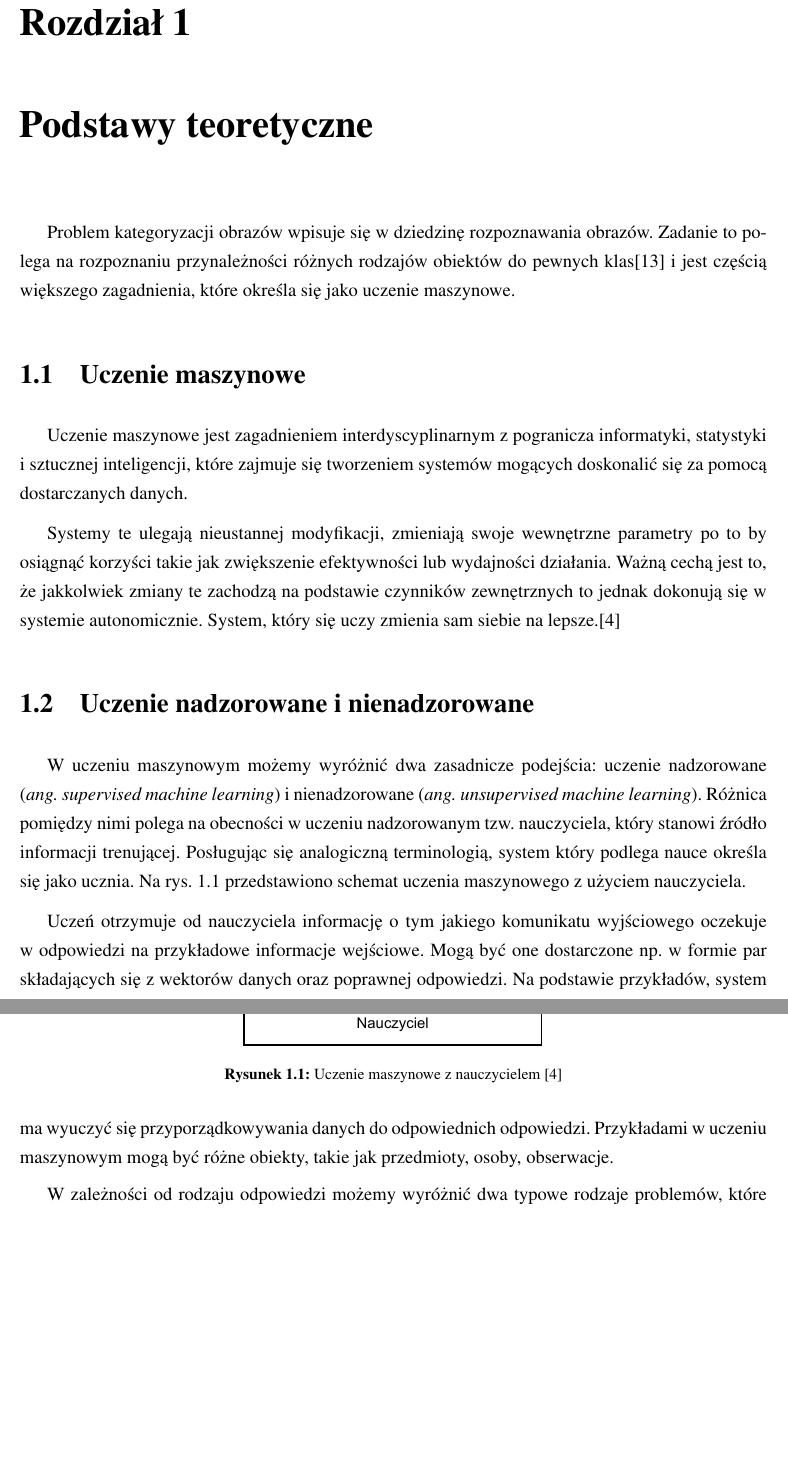
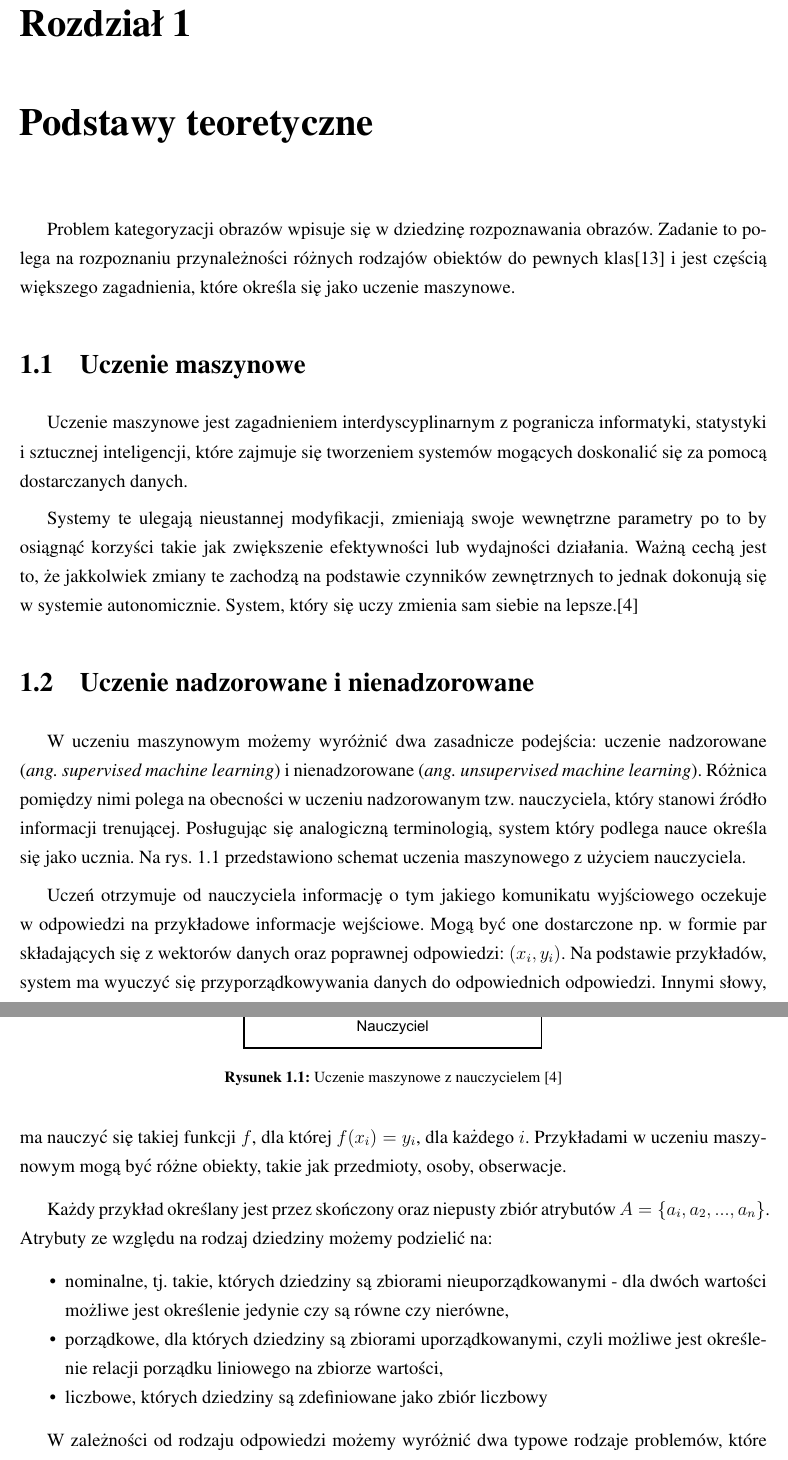
Before and after one commit to michalcichon/praca-magisterska, a LaTeX thesis (praca_magisterska.tex, which reads 01_podstawy_teoretyczne.tex): two parts of pages 13 and 14 of 26, joined at a grey line, cut so that both start at the same text, the shorter picture padded with empty space. Compiled offline with pdfLaTeX.

Commit message:
Uczenie nadzorowane i nienadzorowane

```diff
--- a/01_podstawy_teoretyczne.tex
+++ b/01_podstawy_teoretyczne.tex
@@ -6,7 +6,7 @@ Problem kategoryzacji obrazów wpisuje się w dziedzinę rozpoznawania obrazów.
 
 Uczenie maszynowe jest zagadnieniem interdyscyplinarnym z pogranicza informatyki, statystyki i sztucznej inteligencji, które zajmuje się tworzeniem systemów mogących doskonalić się za pomocą dostarczanych danych.
 
-Systemy te ulegają nieustannej modyfikacji, zmieniają swoje wewnętrzne parametry po to by osiągnąć korzyści takie jak zwiększenie efektywności lub wydajności działania. Ważną cechą jest to, że jakkolwiek zmiany te zachodzą na podstawie czynników zewnętrznych to jednak dokonują się w systemie autonomicznie. System, który się uczy zmienia sam siebie na lepsze.\cite{CICHOSZ00}
+Systemy te ulegają nieustannej modyfikacji, zmieniają swoje wewnętrzne parametry po to by osiągnąć korzyści takie jak zwiększenie efektywności lub wydajności działania. Ważną cechą jest to, że jakkolwiek zmiany te zachodzą na podstawie czynników zewnętrznych to jednak dokonują się w~systemie autonomicznie. System, który się uczy zmienia sam siebie na lepsze.\cite{CICHOSZ00}
 
 \section{Uczenie nadzorowane i nienadzorowane}
 
@@ -19,9 +19,16 @@ W uczeniu maszynowym możemy wyróżnić dwa zasadnicze podejścia: uczenie nadz
 	\label{fig:supervised-learning}
 \end{figure}
 
-Uczeń otrzymuje od nauczyciela informację o tym jakiego komunikatu wyjściowego oczekuje w odpowiedzi na przykładowe informacje wejściowe. Mogą być one dostarczone np. w formie par składających się z wektorów danych oraz poprawnej odpowiedzi. Na podstawie przykładów, system ma wyuczyć się przyporządkowywania danych do odpowiednich odpowiedzi. Przykładami w uczeniu maszynowym mogą być różne obiekty, takie jak przedmioty, osoby, obserwacje.
+Uczeń otrzymuje od nauczyciela informację o tym jakiego komunikatu wyjściowego oczekuje w odpowiedzi na przykładowe informacje wejściowe. Mogą być one dostarczone np. w formie par składających się z wektorów danych oraz poprawnej odpowiedzi: $(x_{i}, y_{i})$. Na podstawie przykładów, system ma wyuczyć się przyporządkowywania danych do odpowiednich odpowiedzi. Innymi słowy, ma nauczyć się takiej funkcji $f$, dla której $f(x_{i})=y_{i}$, dla każdego $i$. Przykładami w uczeniu maszynowym mogą być różne obiekty, takie jak przedmioty, osoby, obserwacje.
 
-%TODO atrybutybjhjhhhjhjjhhjhjhhjhjhjk
+Każdy przykład określany jest przez skończony oraz niepusty zbiór atrybutów $A=\lbrace a_{i}, a_{2}, ..., a_{n}\rbrace $. Atrybuty ze względu na rodzaj dziedziny możemy podzielić na:
+\begin{compactitem}
+	\item nominalne, tj. takie, których dziedziny są zbiorami nieuporządkowanymi - dla dwóch wartości możliwe jest określenie jedynie czy są równe czy nierówne,
+	\item porządkowe, dla których dziedziny są zbiorami uporządkowanymi, czyli możliwe jest określenie relacji porządku liniowego na zbiorze wartości,
+	\item liczbowe, których dziedziny są zdefiniowane jako zbiór liczbowy
+\end{compactitem}
+
+%TODO atrybuty!!!!
 
 W zależności od rodzaju odpowiedzi możemy wyróżnić dwa typowe rodzaje problemów, które stara się rozwiązać uczenie nadzorowane. Jeśli system ma przyporządkować do wektora wejściowego pojedynczą kategorię pochodzącą ze skończonego i dyskretnego zbioru kategorii, wówczas określamy ten problem jako problem kategoryzacji. Natomiast w przypadku przyporządkowywania odpowiedzi składającej się z jednej lub więcej zmiennych ciągłych, mówimy o problemie regresji.\cite{BISHOP06} Proces działania maszyny realizującej uczenie nadzorowane możemy podzielić na dwa etapy: etap treningu lub też nauki oraz etap polegający na rozwiązywania przynależności nowych wektorów wejściowych, który często określa się jako testowanie lub walidację.
 
```
Also changed, not shown: 01_podstawy_teoretyczne.tex (1 more changed lines).
